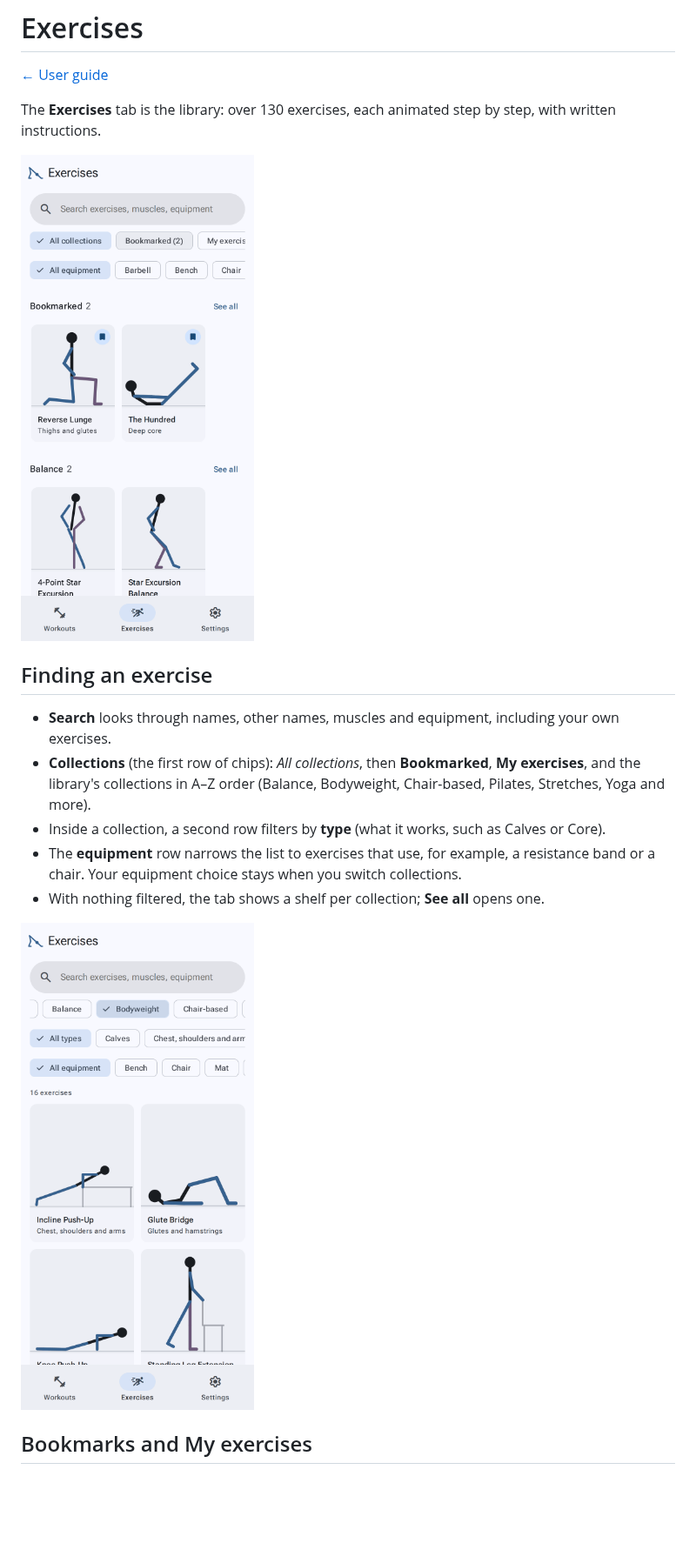
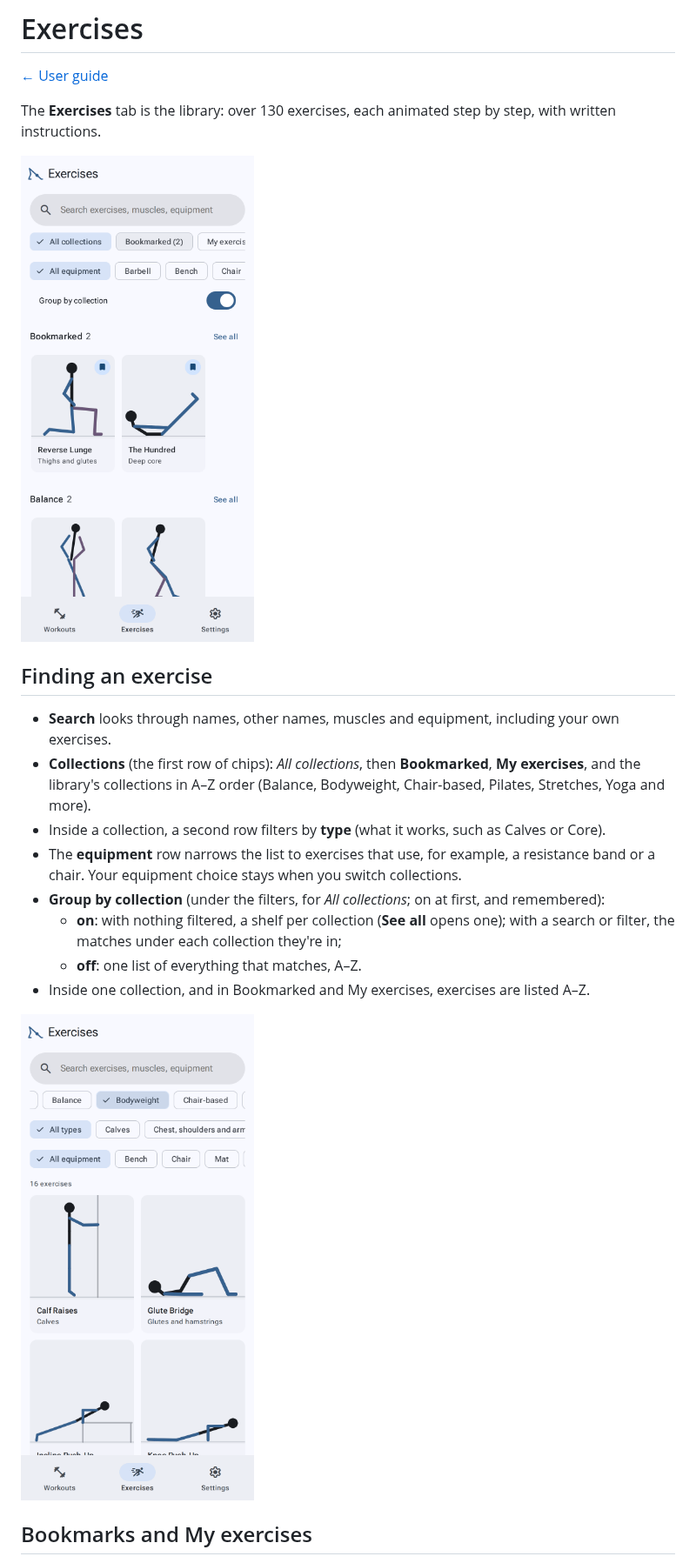
Before and after one commit to sanicki/nstructr, a Markdown page: wiki/Exercises.md, the part around one of its changes. Shown at 87% size. Drawn GitHub-style; pictures changed too: wiki/images/exercises-collection.png, wiki/images/exercises.png; blank space fills up the shorter version.

```diff
--- a/wiki/Exercises.md
+++ b/wiki/Exercises.md
@@ -14,7 +14,11 @@ The **Exercises** tab is the library: over 130 exercises, each animated step by
 - Inside a collection, a second row filters by **type** (what it works, such as Calves or Core).
 - The **equipment** row narrows the list to exercises that use, for example, a resistance band or a chair. Your
   equipment choice stays when you switch collections.
-- With nothing filtered, the tab shows a shelf per collection; **See all** opens one.
+- **Group by collection** (under the filters, for *All collections*; on at first, and remembered):
+  - **on**: with nothing filtered, a shelf per collection (**See all** opens one); with a search or filter, the
+    matches under each collection they're in;
+  - **off**: one list of everything that matches, A–Z.
+- Inside one collection, and in Bookmarked and My exercises, exercises are listed A–Z.
 
 <img src="images/exercises-collection.png" width="300" alt="A collection with its type and equipment filters">
 
```
Also changed, not shown: other parts of wiki/Exercises.md (+1 -1 lines), HANDOFF.md (+1 -0 lines), 5 other files.
